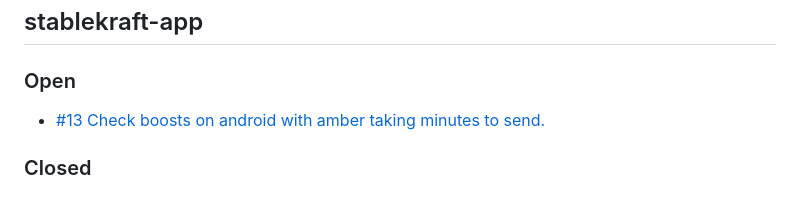
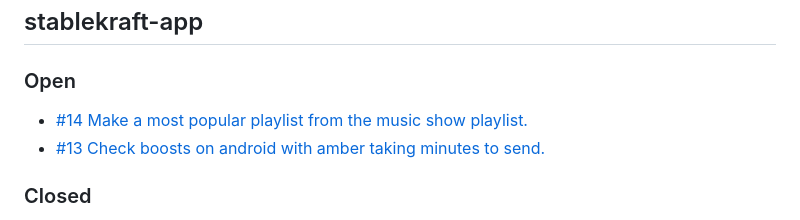
Before and after one commit to ChadFarrow/project-notes, a Markdown page: ISSUES.md, the part around one of its changes. Rendered like a GitHub page.

Commit message:
Auto-sync issues 2026-02-02 12:54 UTC

```diff
--- a/ISSUES.md
+++ b/ISSUES.md
@@ -51,6 +51,7 @@
 ## stablekraft-app
 
 ### Open
+- [#14 Make a most popular playlist from the music show playlist.](https://github.com/ChadFarrow/stablekraft-app/issues/14)
 - [#13 Check boosts on android with amber taking minutes to send.](https://github.com/ChadFarrow/stablekraft-app/issues/13)
 
 ### Closed
```
Also changed, not shown: other parts of ISSUES.md (+1 -1 lines).
